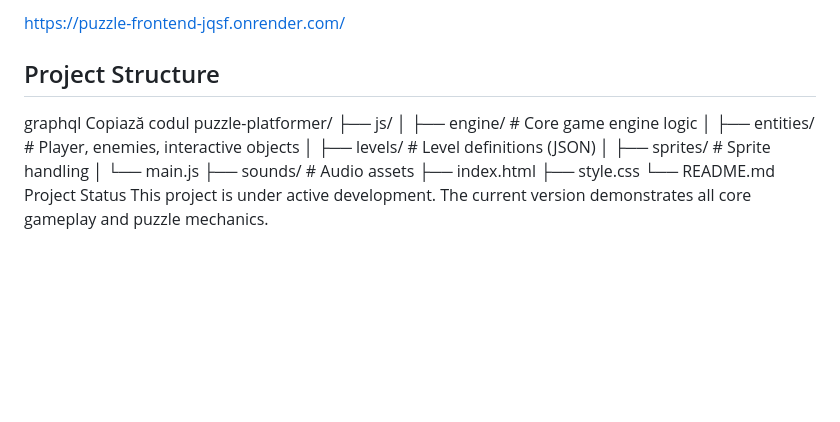
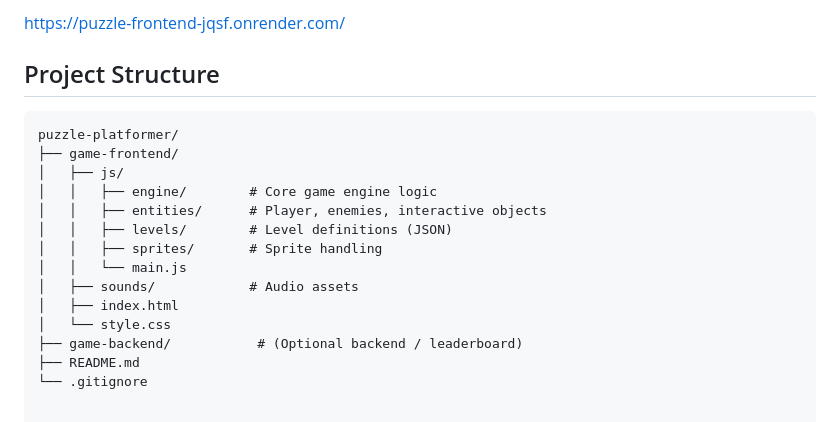
Before and after one commit to AntonMihaiAlexandru/puzzle-platformer, a Markdown page: README.md, the part around the change. Rendered like a GitHub page; blank space fills up the shorter version.

Commit message:
Updat Read.me

````diff
--- a/README.md
+++ b/README.md
@@ -102,19 +102,19 @@ No backend or server-side processing is required.
 https://puzzle-frontend-jqsf.onrender.com/
 
 ## Project Structure
-graphql
-Copiază codul
+
+```text
 puzzle-platformer/
-├── js/
-│   ├── engine/        # Core game engine logic
-│   ├── entities/      # Player, enemies, interactive objects
-│   ├── levels/        # Level definitions (JSON)
-│   ├── sprites/       # Sprite handling
-│   └── main.js
-├── sounds/            # Audio assets
-├── index.html
-├── style.css
-└── README.md
-Project Status
-This project is under active development.
-The current version demonstrates all core gameplay and puzzle mechanics.
+├── game-frontend/
+│   ├── js/
+│   │   ├── engine/        # Core game engine logic
+│   │   ├── entities/      # Player, enemies, interactive objects
+│   │   ├── levels/        # Level definitions (JSON)
+│   │   ├── sprites/       # Sprite handling
+│   │   └── main.js
+│   ├── sounds/            # Audio assets
+│   ├── index.html
+│   └── style.css
+├── game-backend/           # (Optional backend / leaderboard)
+├── README.md
+└── .gitignore
````
